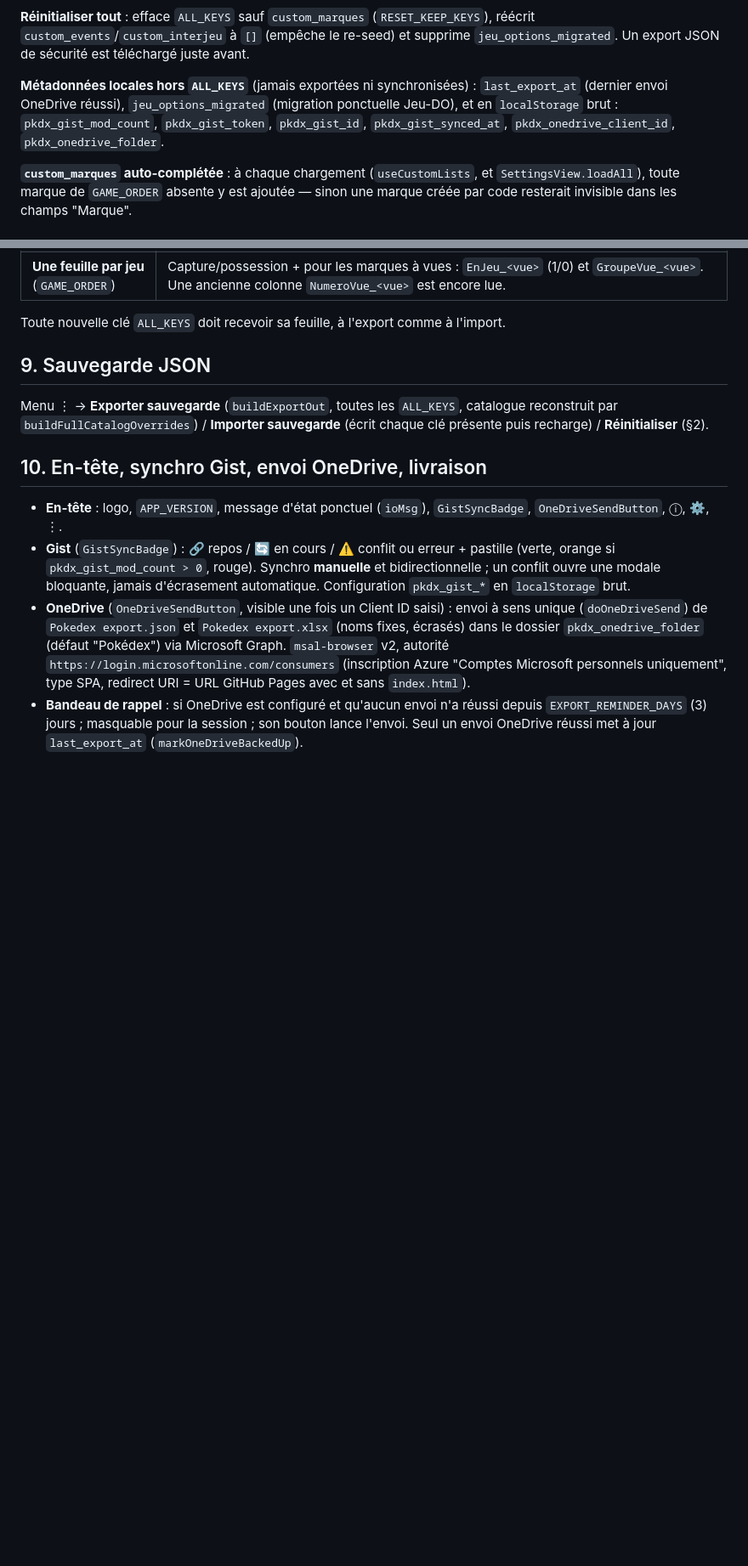
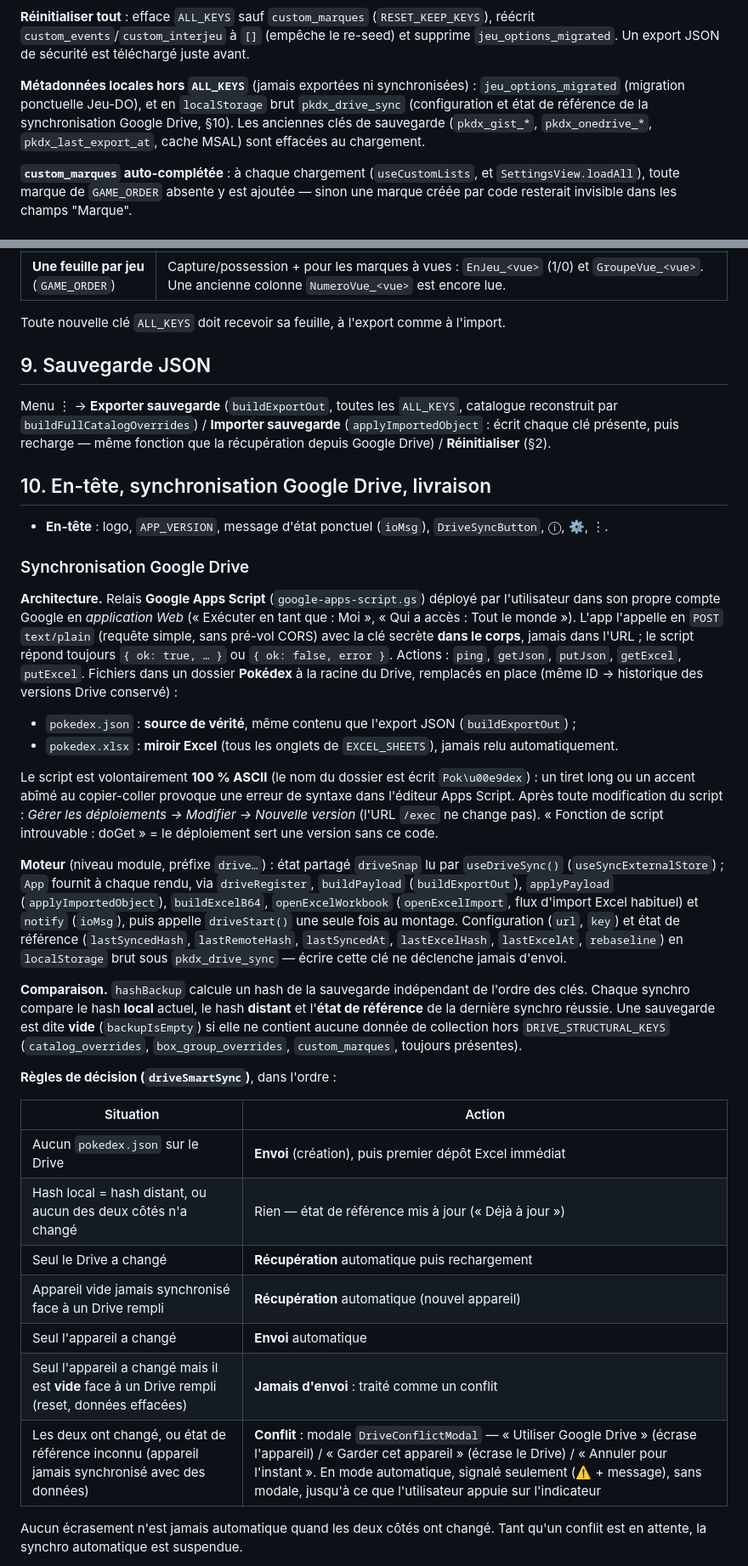
Before and after one commit to yanninho65/pokedex-home, a Markdown page: README.md, 2 parts joined by grey strips. Shown at 85% size. Rendered like a GitHub page; blank space fills up the shorter version.

```diff
--- a/README.md
+++ b/README.md
@@ -62,7 +64,7 @@ En mémoire uniquement : `row.__baseKey` (clé `nom|forme` d'origine) et `row.__
 
 **Réinitialiser tout** : efface `ALL_KEYS` sauf `custom_marques` (`RESET_KEEP_KEYS`), réécrit `custom_events`/`custom_interjeu` à `[]` (empêche le re-seed) et supprime `jeu_options_migrated`. Un export JSON de sécurité est téléchargé juste avant.
 
-**Métadonnées locales hors `ALL_KEYS`** (jamais exportées ni synchronisées) : `last_export_at` (dernier envoi OneDrive réussi), `jeu_options_migrated` (migration ponctuelle Jeu-DO), et en `localStorage` brut : `pkdx_gist_mod_count`, `pkdx_gist_token`, `pkdx_gist_id`, `pkdx_gist_synced_at`, `pkdx_onedrive_client_id`, `pkdx_onedrive_folder`.
+**Métadonnées locales hors `ALL_KEYS`** (jamais exportées ni synchronisées) : `jeu_options_migrated` (migration ponctuelle Jeu-DO), et en `localStorage` brut `pkdx_drive_sync` (configuration et état de référence de la synchronisation Google Drive, §10). Les anciennes clés de sauvegarde (`pkdx_gist_*`, `pkdx_onedrive_*`, `pkdx_last_export_at`, cache MSAL) sont effacées au chargement.
 
 **`custom_marques` auto-complétée** : à chaque chargement (`useCustomLists`, et `SettingsView.loadAll`), toute marque de `GAME_ORDER` absente y est ajoutée — sinon une marque créée par code resterait invisible dans les champs "Marque".
 
@@ -292,11 +294,35 @@ Toute nouvelle clé `ALL_KEYS` doit recevoir sa feuille, à l'export comme à l'
 
 ## 9. Sauvegarde JSON
 
-Menu ⋮ → **Exporter sauvegarde** (`buildExportOut`, toutes les `ALL_KEYS`, catalogue reconstruit par `buildFullCatalogOverrides`) / **Importer sauvegarde** (écrit chaque clé présente puis recharge) / **Réinitialiser** (§2).
+Menu ⋮ → **Exporter sauvegarde** (`buildExportOut`, toutes les `ALL_KEYS`, catalogue reconstruit par `buildFullCatalogOverrides`) / **Importer sauvegarde** (`applyImportedObject` : écrit chaque clé présente, puis recharge — même fonction que la récupération depuis Google Drive) / **Réinitialiser** (§2).
 
-## 10. En-tête, synchro Gist, envoi OneDrive, livraison
+## 10. En-tête, synchronisation Google Drive, livraison
 
-- **En-tête** : logo, `APP_VERSION`, message d'état ponctuel (`ioMsg`), `GistSyncBadge`, `OneDriveSendButton`, ⓘ, ⚙️, ⋮.
-- **Gist** (`GistSyncBadge`) : 🔗 repos / 🔄 en cours / ⚠️ conflit ou erreur + pastille (verte, orange si `pkdx_gist_mod_count > 0`, rouge). Synchro **manuelle** et bidirectionnelle ; un conflit ouvre une modale bloquante, jamais d'écrasement automatique. Configuration `pkdx_gist_*` en `localStorage` brut.
-- **OneDrive** (`OneDriveSendButton`, visible une fois un Client ID saisi) : envoi à sens unique (`doOneDriveSend`) de `Pokedex export.json` et `Pokedex export.xlsx` (noms fixes, écrasés) dans le dossier `pkdx_onedrive_folder` (défaut "Pokédex") via Microsoft Graph. `msal-browser` v2, autorité `https://login.microsoftonline.com/consumers` (inscription Azure "Comptes Microsoft personnels uniquement", type SPA, redirect URI = URL GitHub Pages avec et sans `index.html`).
-- **Bandeau de rappel** : si OneDrive est configuré et qu'aucun envoi n'a réussi depuis `EXPORT_REMINDER_DAYS` (3) jours ; masquable pour la session ; son bouton lance l'envoi. Seul un envoi OneDrive réussi met à jour `last_export_at` (`markOneDriveBackedUp`).
+- **En-tête** : logo, `APP_VERSION`, message d'état ponctuel (`ioMsg`), `DriveSyncButton`, ⓘ, ⚙️, ⋮.
+
+### Synchronisation Google Drive
+
+**Architecture.** Relais **Google Apps Script** (`google-apps-script.gs`) déployé par l'utilisateur dans son propre compte Google en *application Web* (« Exécuter en tant que : Moi », « Qui a accès : Tout le monde »). L'app l'appelle en `POST` `text/plain` (requête simple, sans pré-vol CORS) avec la clé secrète **dans le corps**, jamais dans l'URL ; le script répond toujours `{ ok: true, … }` ou `{ ok: false, error }`. Actions : `ping`, `getJson`, `putJson`, `getExcel`, `putExcel`. Fichiers dans un dossier **Pokédex** à la racine du Drive, remplacés en place (même ID → historique des versions Drive conservé) :
+- `pokedex.json` : **source de vérité**, même contenu que l'export JSON (`buildExportOut`) ;
+- `pokedex.xlsx` : **miroir Excel** (tous les onglets de `EXCEL_SHEETS`), jamais relu automatiquement.
+
+Le script est volontairement **100 % ASCII** (le nom du dossier est écrit `Pok\u00e9dex`) : un tiret long ou un accent abîmé au copier-coller provoque une erreur de syntaxe dans l'éditeur Apps Script. Après toute modification du script : *Gérer les déploiements → Modifier → Nouvelle version* (l'URL `/exec` ne change pas). « Fonction de script introuvable : doGet » = le déploiement sert une version sans ce code.
+
+**Moteur** (niveau module, préfixe `drive…`) : état partagé `driveSnap` lu par `useDriveSync()` (`useSyncExternalStore`) ; `App` fournit à chaque rendu, via `driveRegister`, `buildPayload` (`buildExportOut`), `applyPayload` (`applyImportedObject`), `buildExcelB64`, `openExcelWorkbook` (`openExcelImport`, flux d'import Excel habituel) et `notify` (`ioMsg`), puis appelle `driveStart()` une seule fois au montage. Configuration (`url`, `key`) et état de référence (`lastSyncedHash`, `lastRemoteHash`, `lastSyncedAt`, `lastExcelHash`, `lastExcelAt`, `rebaseline`) en `localStorage` brut sous `pkdx_drive_sync` — écrire cette clé ne déclenche jamais d'envoi.
+
+**Comparaison.** `hashBackup` calcule un hash de la sauvegarde indépendant de l'ordre des clés. Chaque synchro compare le hash **local** actuel, le hash **distant** et l'**état de référence** de la dernière synchro réussie. Une sauvegarde est dite **vide** (`backupIsEmpty`) si elle ne contient aucune donnée de collection hors `DRIVE_STRUCTURAL_KEYS` (`catalog_overrides`, `box_group_overrides`, `custom_marques`, toujours présentes).
+
+**Règles de décision (`driveSmartSync`)**, dans l'ordre :
+
+| Situation | Action |
+|---|---|
+| Aucun `pokedex.json` sur le Drive | **Envoi** (création), puis premier dépôt Excel immédiat |
+| Hash local = hash distant, ou aucun des deux côtés n'a changé | Rien — état de référence mis à jour (« Déjà à jour ») |
+| Seul le Drive a changé | **Récupération** automatique puis rechargement |
+| Appareil vide jamais synchronisé face à un Drive rempli | **Récupération** automatique (nouvel appareil) |
+| Seul l'appareil a changé | **Envoi** automatique |
+| Seul l'appareil a changé mais il est **vide** face à un Drive rempli (reset, données effacées) | **Jamais d'envoi** : traité comme un conflit |
+| Les deux ont changé, ou état de référence inconnu (appareil jamais synchronisé avec des données) | **Conflit** : modale `DriveConflictModal` — « Utiliser Google Drive » (écrase l'appareil) / « Garder cet appareil » (écrase le Drive) / « Annuler pour l'instant ». En mode automatique, signalé seulement (⚠️ + message), sans modale, jusqu'à ce que l'utilisateur appuie sur l'indicateur |
+
+Aucun écrasement n'est jamais automatique quand les deux côtés ont changé. Tant qu'un conflit est en attente, la synchro automatique est suspendue.
+
```
Also changed, not shown: other parts of README.md (+23 -6 lines).
